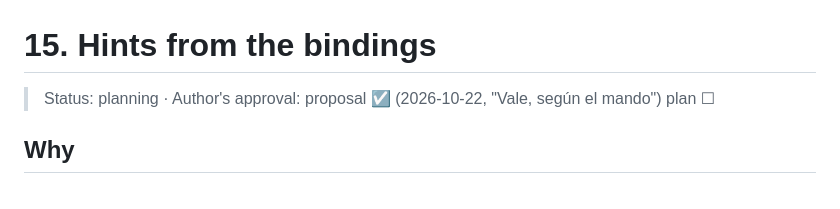
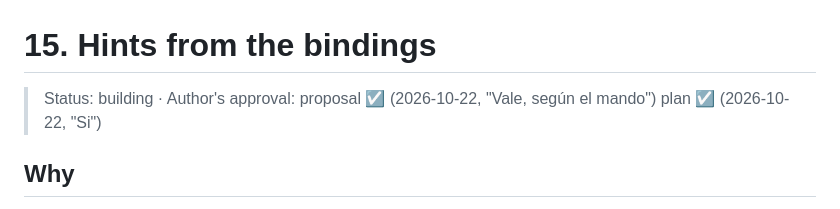
Before and after one commit to akrck02/go-engine, a Markdown page: docs/proposals/15-hints-from-the-bindings.md, the part around the change. GitHub-like rendering.

Commit message:
docs: approve the plan of hints from the bindings
Co-Authored-By: Claude Opus 5.5 <noreply@anthropic.com>

```diff
--- a/docs/proposals/15-hints-from-the-bindings.md
+++ b/docs/proposals/15-hints-from-the-bindings.md
@@ -1,6 +1,6 @@
 # 15. Hints from the bindings
 
-> Status: planning · Author's approval: proposal ☑ (2026-10-22, "Vale, según el mando") plan ☐
+> Status: building · Author's approval: proposal ☑ (2026-10-22, "Vale, según el mando") plan ☑ (2026-10-22, "Si")
 
 ## Why
 
```
